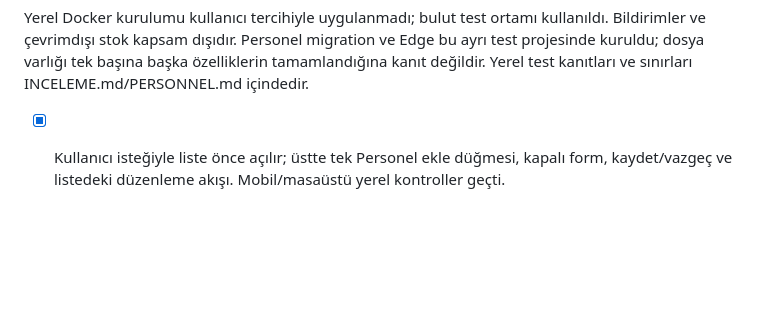
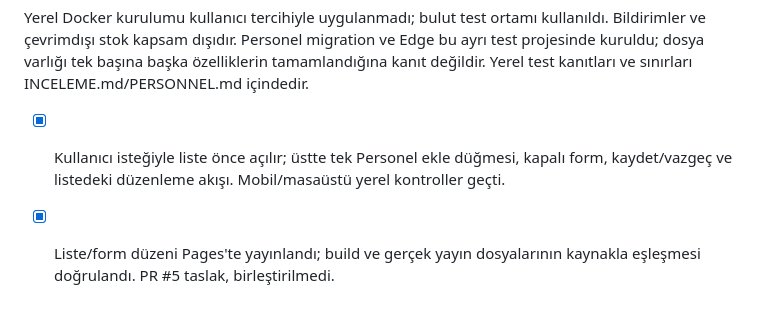
Before and after one commit to Vetmaster/romway, a Markdown page: docs/TODO.md, the part around the change. Drawn GitHub-style; blank space fills up the shorter version.

```diff
--- a/docs/TODO.md
+++ b/docs/TODO.md
@@ -40,3 +40,4 @@
 Yerel Docker kurulumu kullanıcı tercihiyle uygulanmadı; bulut test ortamı kullanıldı. Bildirimler ve çevrimdışı stok kapsam dışıdır. Personel migration ve Edge bu ayrı test projesinde kuruldu; dosya varlığı tek başına başka özelliklerin tamamlandığına kanıt değildir. Yerel test kanıtları ve sınırları INCELEME.md/PERSONNEL.md içindedir.
 
 - [x] Kullanıcı isteğiyle liste önce açılır; üstte tek Personel ekle düğmesi, kapalı form, kaydet/vazgeç ve listedeki düzenleme akışı. Mobil/masaüstü yerel kontroller geçti.
+- [x] Liste/form düzeni Pages'te yayınlandı; build ve gerçek yayın dosyalarının kaynakla eşleşmesi doğrulandı. PR #5 taslak, birleştirilmedi.
```
Also changed, not shown: docs/INCELEME.md (+2 -0 lines).
